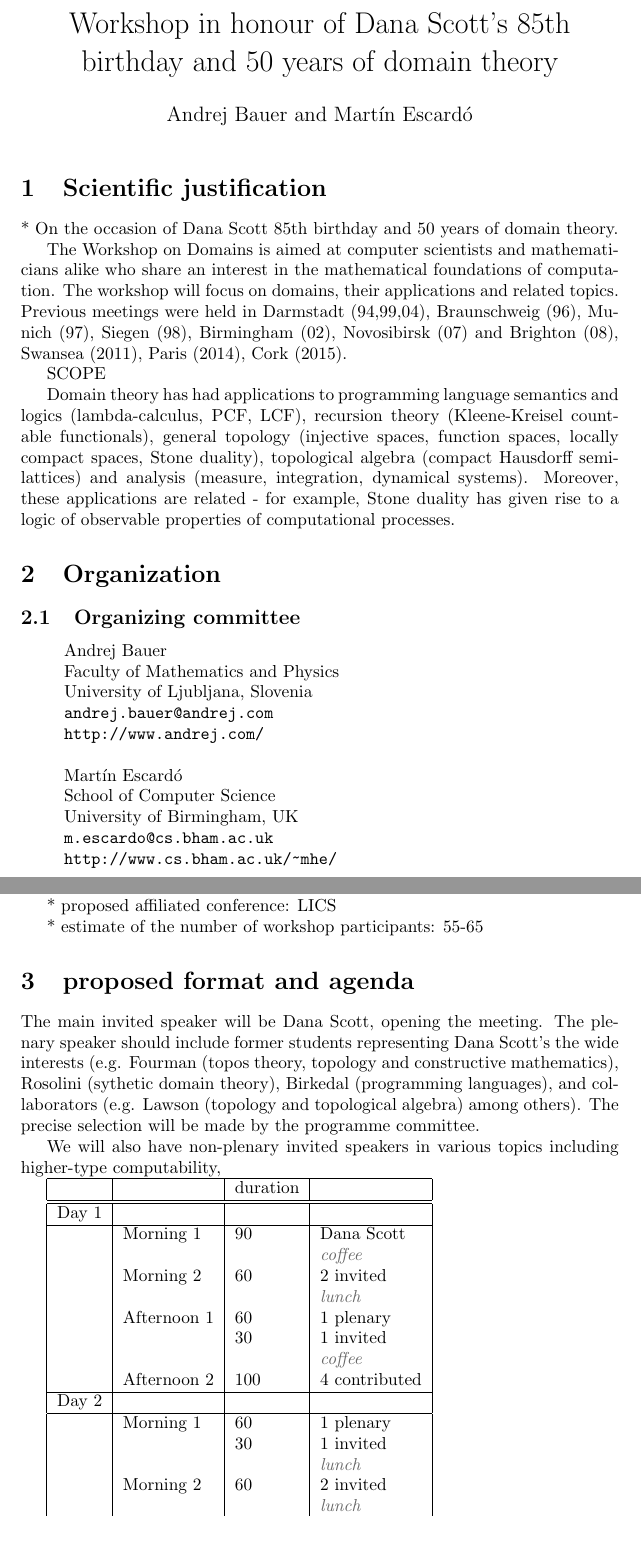
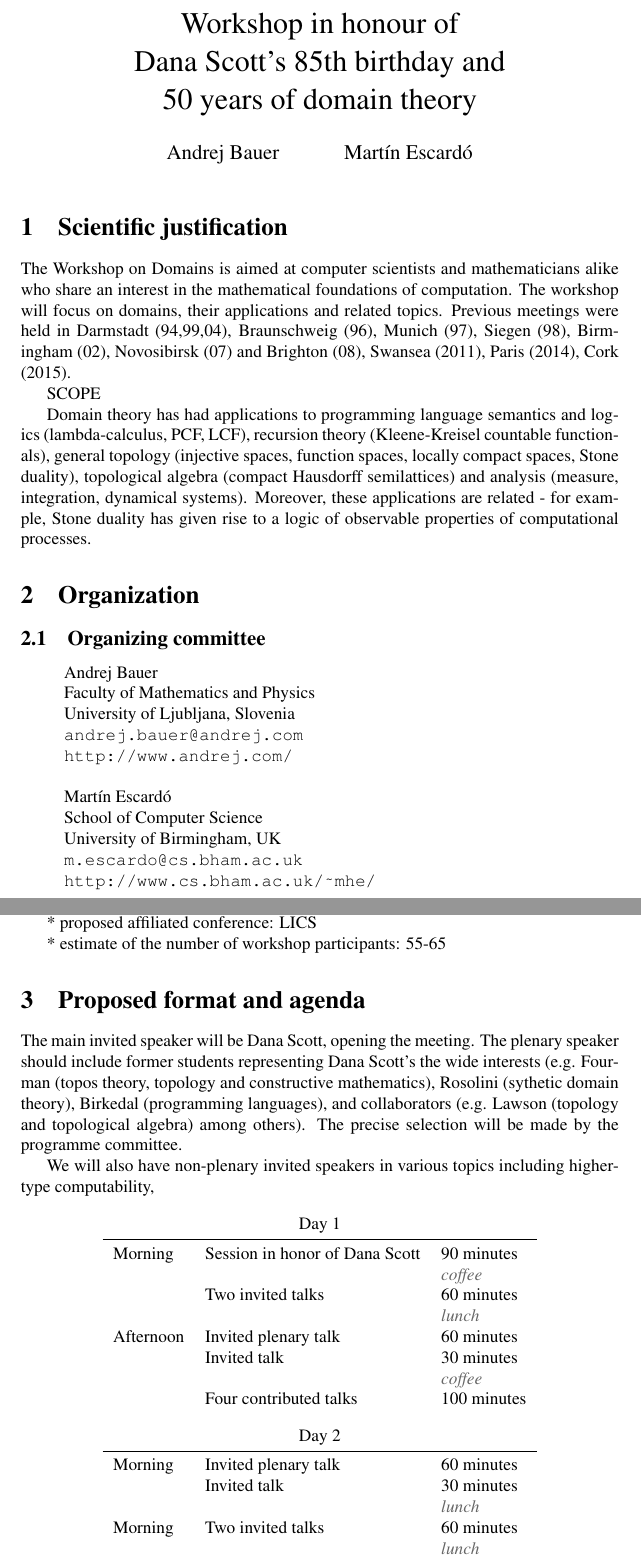
Before and after one commit to IMFM-SI/STM2025, a LaTeX document (domains-floc-2018.tex): two parts of pages 1 and 2 of 3, joined at a grey line, cut so that both start at the same text, the shorter picture padded with empty space. Compiled offline with pdfLaTeX.

Commit message:
Formatting, serious font & better-looking table.

```diff
--- a/domains-floc-2018.tex
+++ b/domains-floc-2018.tex
@@ -1,15 +1,20 @@
 \documentclass{article}
 
+\usepackage{times}
+\usepackage[utf8]{inputenc}
 \usepackage{color}
 \definecolor{grey}{rgb}{0.4,0.4,0.4}
 \newcommand{\grey}{\textcolor{grey}}
 
 \usepackage[english]{babel}
 \usepackage{url}
+\usepackage{booktabs}
 
-\title{Workshop in honour of Dana Scott's 85th birthday and 50 years of domain theory}
+\title{Workshop in honour of\\
+  Dana Scott's 85th~birthday and\\
+  50~years of domain theory}
 
-\author{Andrej Bauer and Mart\'{\i}n Escard\'o}
+\author{Andrej Bauer \and Martín Escardó}
 
 \date{}
 
@@ -18,9 +23,6 @@
 \maketitle
 
 \section{Scientific justification}
-
-* On the occasion of Dana Scott 85th birthday and 50 years of
-domain theory.
 
 The Workshop on Domains is aimed at computer scientists and
 mathematicians alike who share an interest in the mathematical
@@ -53,7 +55,7 @@ University of Ljubljana, Slovenia \\
 \url{andrej.bauer@andrej.com} \\
 \url{http://www.andrej.com/} \\
 ~ \\
-Mart\'{\i}n Escard\'o \\
+Martín Escardó \\
 School of Computer Science \\
 University of Birmingham, UK \\
 \url{m.escardo@cs.bham.ac.uk} \\
@@ -78,28 +80,28 @@ Higher-type Computability (Ulrich Berger, Dag Normann, John Longley)
 
 * estimate of the number of workshop participants: 55-65
 
-\section{proposed format and agenda}
+\section{Proposed format and agenda}
 
 The main invited speaker will be Dana Scott, opening the meeting.
 The plenary speaker should include former students representing Dana Scott's the wide interests (e.g. Fourman (topos theory, topology and constructive mathematics), Rosolini (sythetic domain theory), Birkedal (programming languages), and collaborators (e.g. Lawson (topology and topological algebra) among others). The precise selection will be made by the programme committee.
 
 We will also have non-plenary invited speakers in various topics including higher-type computability,
 
-\begin{tabular}{|l|l|l|l|}
-\hline & & duration & \\ \hline
-\hline Day 1 & & & \\ \hline
-& Morning 1 & 90 & Dana Scott \\
-& & & \grey{\emph{coffee}}   \\
-& Morning 2 & 60 & 2 invited \\
-& & & \grey{\emph{lunch}}   \\
-& Afternoon 1 & 60 & 1 plenary \\
-&  & 30 & 1 invited \\
-& & & \grey{\emph{coffee}} \\
-& Afternoon 2 & 100 & 4 contributed \\
-\hline Day 2 & & & \\ \hline
-& Morning 1 & 60 & 1 plenary \\
-&           & 30 & 1 invited \\
-& & & \grey{\emph{lunch}}  \\
-& Morning 2 & 60 & 2 invited \\
-& & & \grey{\emph{lunch}}  \\
-& Afternoon 1 & 60 & 1 plenary \\
+\begin{center}
+\begin{tabular}{lll}
+\multicolumn{3}{c}{Day 1} \\ \midrule
+Morning   & Session in honor of Dana Scott & 90 minutes \\
+          &                                & \grey{\emph{coffee}}\\
+          & Two invited talks              & 60 minutes \\
+          &                                & \grey{\emph{lunch}}   \\
+Afternoon & Invited plenary talk           & 60 minutes \\
+          & Invited talk                   & 30 minutes \\
+          &                                & \grey{\emph{coffee}} \\
+          & Four contributed talks         & 100 minutes \\[2ex]
+\multicolumn{3}{c}{Day 2} \\ \midrule
+Morning   & Invited plenary talk           & 60 minutes \\
+          & Invited talk                   & 30 minutes \\
+          &                                & \grey{\emph{lunch}}  \\
+Morning   & Two invited talks              & 60 minutes \\
+          &                                & \grey{\emph{lunch}}  \\
+Afternoon & Invited plenary talk           & 60 minutes \\
@@ -109,4 +111,5 @@ We will also have non-plenary invited speakers in various topics including highe
 \end{tabular}
+\end{center}
 
 \subsection{Procedures for selecting papers and participants}
 
```
Also changed, not shown: domains-floc-2018.tex (6 more changed lines), 1 other file.
